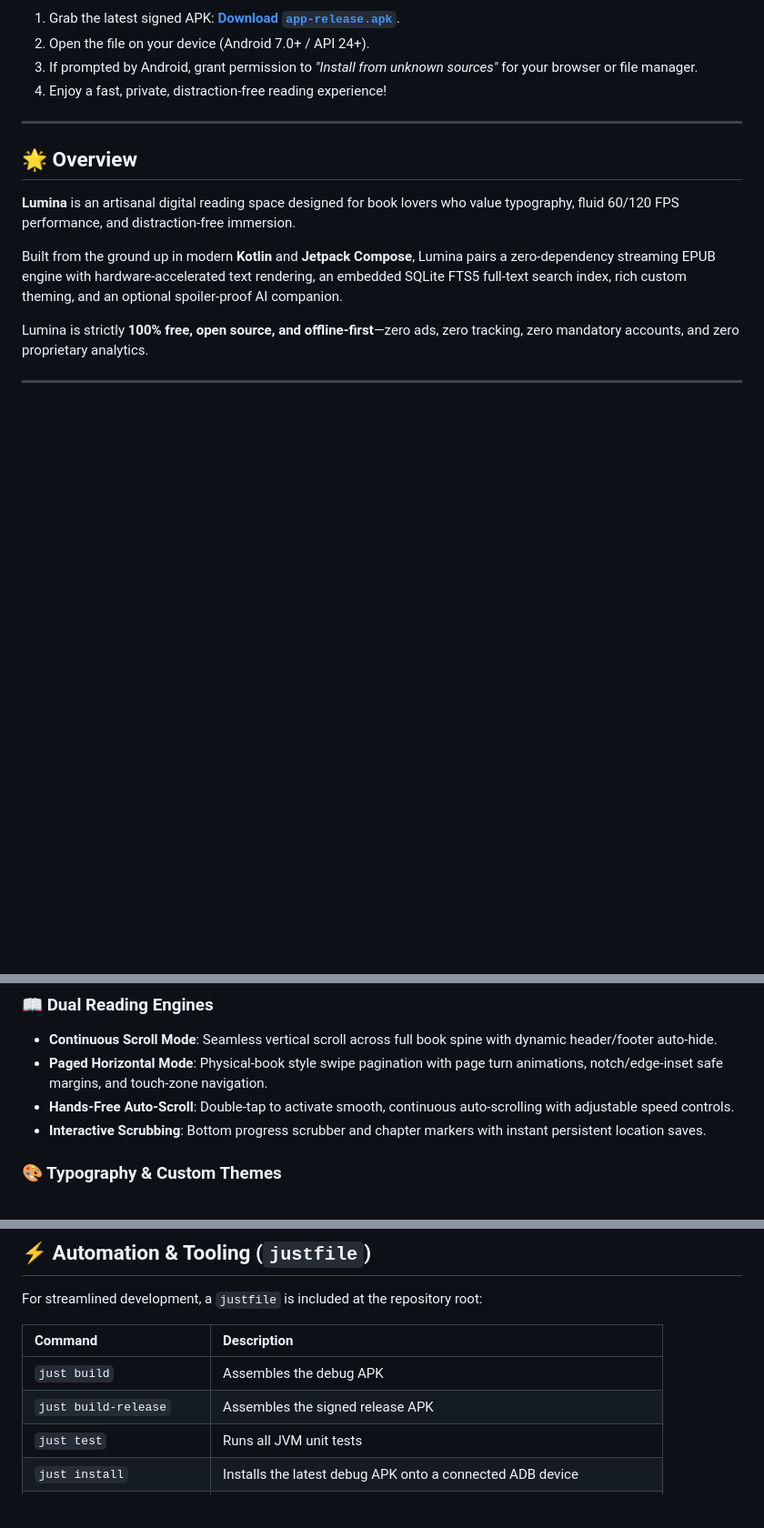
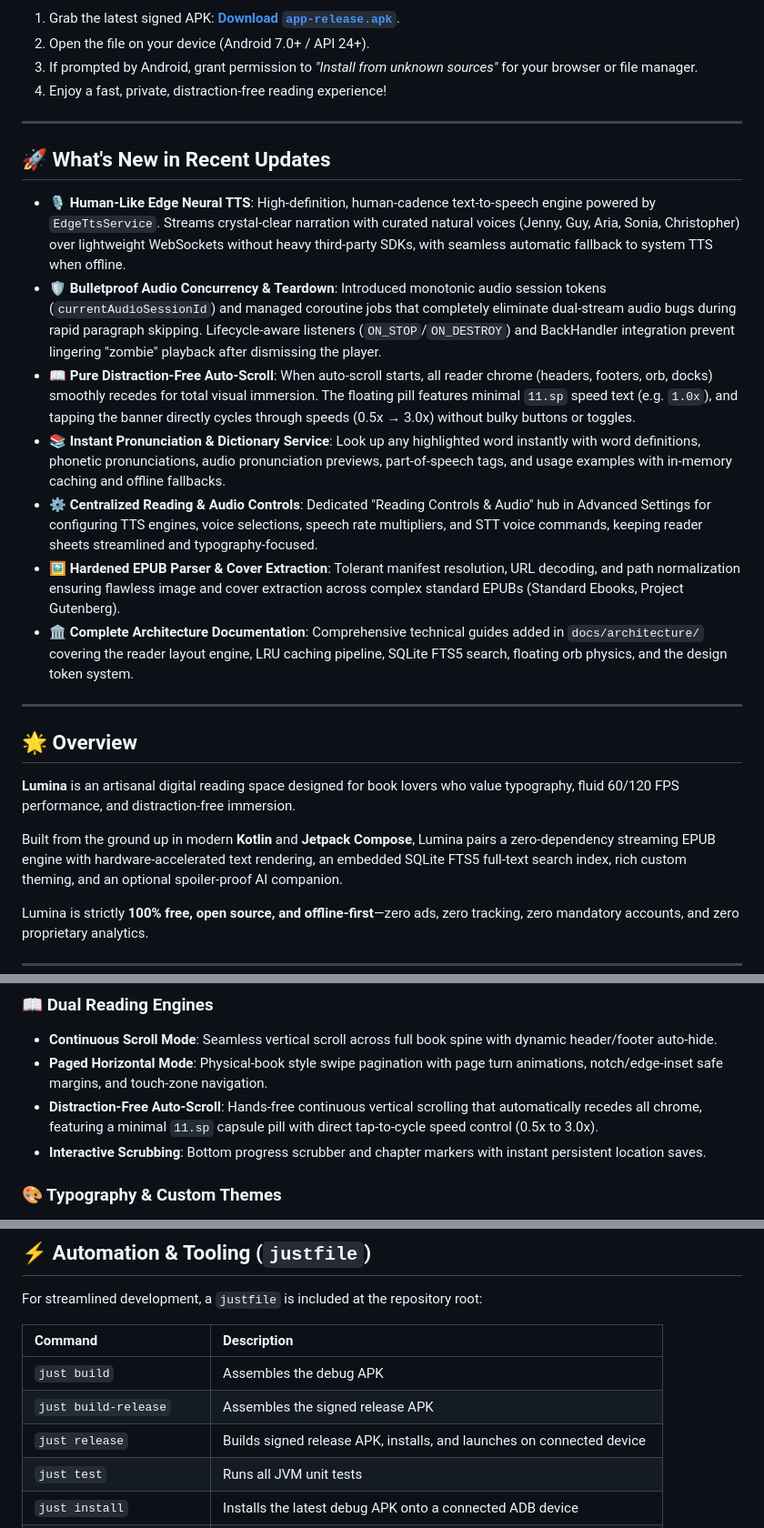
Before and after one commit to tasmirz/lumina, a Markdown page: README.md, 3 parts joined by grey strips. Shown at 91% size. Rendered like a GitHub page; blank space fills up the shorter version.

```diff
--- a/README.md
+++ b/README.md
@@ -48,6 +48,18 @@ Get the latest production-ready release of Lumina for Android:
 
 ---
 
+## 🚀 What's New in Recent Updates
+
+- **🎙️ Human-Like Edge Neural TTS**: High-definition, human-cadence text-to-speech engine powered by `EdgeTtsService`. Streams crystal-clear narration with curated natural voices (Jenny, Guy, Aria, Sonia, Christopher) over lightweight WebSockets without heavy third-party SDKs, with seamless automatic fallback to system TTS when offline.
+- **🛡️ Bulletproof Audio Concurrency & Teardown**: Introduced monotonic audio session tokens (`currentAudioSessionId`) and managed coroutine jobs that completely eliminate dual-stream audio bugs during rapid paragraph skipping. Lifecycle-aware listeners (`ON_STOP`/`ON_DESTROY`) and BackHandler integration prevent lingering "zombie" playback after dismissing the player.
+- **📖 Pure Distraction-Free Auto-Scroll**: When auto-scroll starts, all reader chrome (headers, footers, orb, docks) smoothly recedes for total visual immersion. The floating pill features minimal `11.sp` speed text (e.g. `1.0x`), and tapping the banner directly cycles through speeds (0.5x → 3.0x) without bulky buttons or toggles.
+- **📚 Instant Pronunciation & Dictionary Service**: Look up any highlighted word instantly with word definitions, phonetic pronunciations, audio pronunciation previews, part-of-speech tags, and usage examples with in-memory caching and offline fallbacks.
+- **⚙️ Centralized Reading & Audio Controls**: Dedicated "Reading Controls & Audio" hub in Advanced Settings for configuring TTS engines, voice selections, speech rate multipliers, and STT voice commands, keeping reader sheets streamlined and typography-focused.
+- **🖼️ Hardened EPUB Parser & Cover Extraction**: Tolerant manifest resolution, URL decoding, and path normalization ensuring flawless image and cover extraction across complex standard EPUBs (Standard Ebooks, Project Gutenberg).
+- **🏛️ Complete Architecture Documentation**: Comprehensive technical guides added in `docs/architecture/` covering the reader layout engine, LRU caching pipeline, SQLite FTS5 search, floating orb physics, and the design token system.
+
+---
+
 ## 🌟 Overview
 
 **Lumina** is an artisanal digital reading space designed for book lovers who value typography, fluid 60/120 FPS performance, and distraction-free immersion.
@@ -63,7 +75,7 @@ Lumina is strictly **100% free, open source, and offline-first**—zero ads, zer
 ### 📖 Dual Reading Engines
 - **Continuous Scroll Mode**: Seamless vertical scroll across full book spine with dynamic header/footer auto-hide.
 - **Paged Horizontal Mode**: Physical-book style swipe pagination with page turn animations, notch/edge-inset safe margins, and touch-zone navigation.
-- **Hands-Free Auto-Scroll**: Double-tap to activate smooth, continuous auto-scrolling with adjustable speed controls.
+- **Distraction-Free Auto-Scroll**: Hands-free continuous vertical scrolling that automatically recedes all chrome, featuring a minimal `11.sp` capsule pill with direct tap-to-cycle speed control (0.5x to 3.0x).
 - **Interactive Scrubbing**: Bottom progress scrubber and chapter markers with instant persistent location saves.
 
 ### 🎨 Typography & Custom Themes
@@ -222,6 +238,7 @@ For streamlined development, a `justfile` is included at the repository root:
 | :--- | :--- |
 | `just build` | Assembles the debug APK |
 | `just build-release` | Assembles the signed release APK |
+| `just release` | Builds signed release APK, installs, and launches on connected device |
 | `just test` | Runs all JVM unit tests |
 | `just install` | Installs the latest debug APK onto a connected ADB device |
 | `just run` / `just launch` | Launches Lumina on the active device |
```
Also changed, not shown: other parts of README.md (+16 -12 lines).
